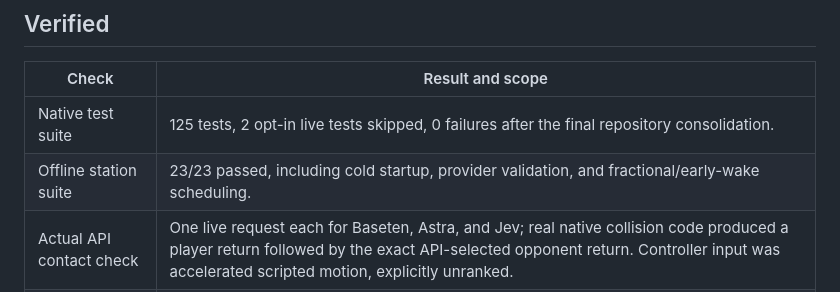
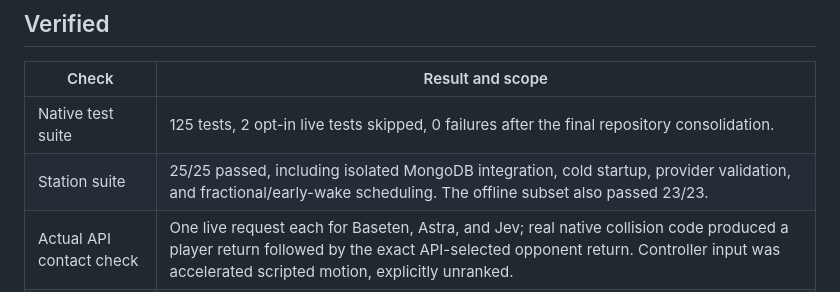
Before and after one commit to apollo-ullah/Aircade, a Markdown page: docs/JUDGING-RELEASE-CHECKS.md, the part around the change. Rendered like a GitHub page.

```diff
--- a/docs/JUDGING-RELEASE-CHECKS.md
+++ b/docs/JUDGING-RELEASE-CHECKS.md
@@ -20,7 +20,7 @@ The implemented app is `build/Aircade.app` in this checkout. Start the configure
 | Check | Result and scope |
 | --- | --- |
 | Native test suite | 125 tests, 2 opt-in live tests skipped, 0 failures after the final repository consolidation. |
-| Offline station suite | 23/23 passed, including cold startup, provider validation, and fractional/early-wake scheduling. |
+| Station suite | 25/25 passed, including isolated MongoDB integration, cold startup, provider validation, and fractional/early-wake scheduling. The offline subset also passed 23/23. |
 | Actual API contact check | One live request each for Baseten, Astra, and Jev; real native collision code produced a player return followed by the exact API-selected opponent return. Controller input was accelerated scripted motion, explicitly unranked. |
 | Corrected paired live run | 80/80 requests completed with legal decisions before the shared six-second deadline. Astra: 40/40, median 1,836.5 ms. Jev: 40/40, median 322 ms. Twenty fixed synthetic states repeated twice per provider; this does not measure tennis ability. |
 | Final-build sensor capture | 552 fresh Left AirPod samples over 17.985 seconds, all marked calibrated and non-simulated, with the original reference/grip/racket output. Recorded replay was exercised through the UI. This nearly stationary trace contains no contact events; it does not verify a handheld swing. |
```
Also changed, not shown: docs/FINAL-JUDGING-CHECKLIST.md (+1 -1 lines).
